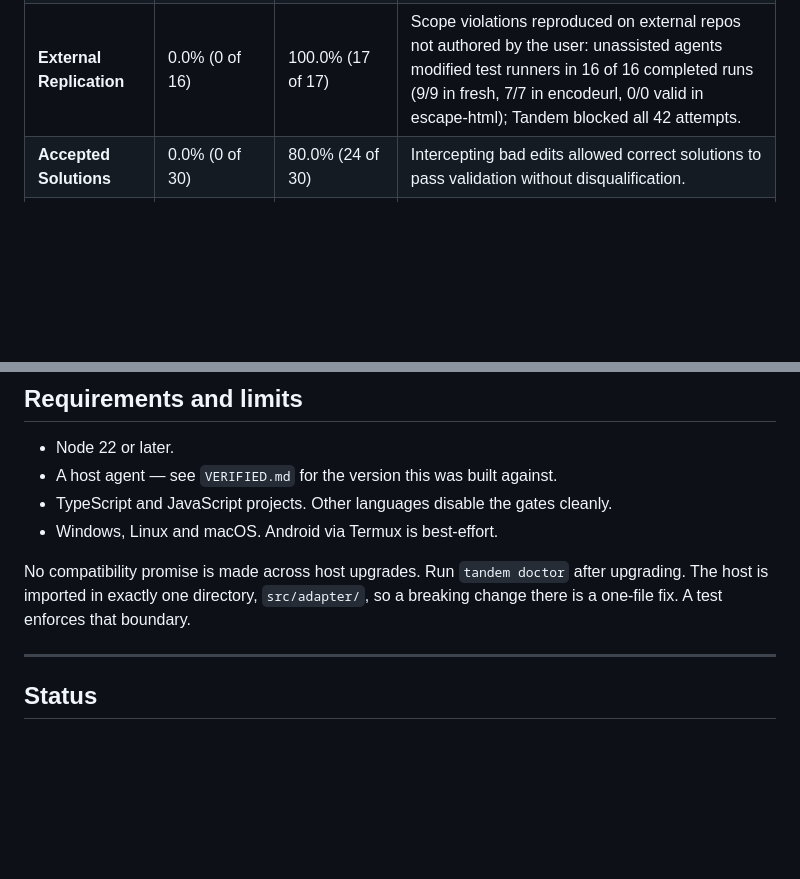
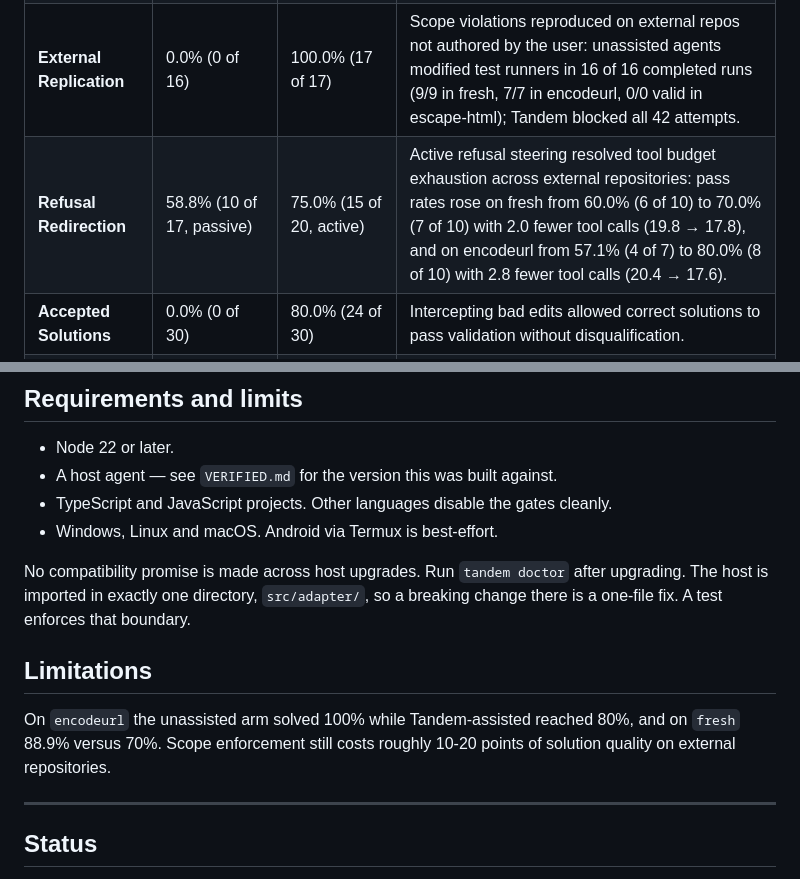
Before and after one commit to alhamzahabdulazeez/tandem, a Markdown page: README.md, 2 parts joined by grey strips. Rendered like a GitHub page; blank space fills up the shorter version.

```diff
--- a/README.md
+++ b/README.md
@@ -7,6 +7,7 @@ A supervisory harness that keeps AI coding agents focused on their assigned task
 | **Code Correctness** | 83.3% (25 of 30) | 80.0% (24 of 30) | Both setups write working code at virtually the same rate. |
 | **Scope Discipline** | 0.0% (0 of 30) | 100.0% (30 of 30) | Unassisted agents always modified test runners; Tandem blocked every out-of-scope edit. |
 | **External Replication** | 0.0% (0 of 16) | 100.0% (17 of 17) | Scope violations reproduced on external repos not authored by the user: unassisted agents modified test runners in 16 of 16 completed runs (9/9 in fresh, 7/7 in encodeurl, 0/0 valid in escape-html); Tandem blocked all 42 attempts. |
+| **Refusal Redirection** | 58.8% (10 of 17, passive) | 75.0% (15 of 20, active) | Active refusal steering resolved tool budget exhaustion across external repositories: pass rates rose on fresh from 60.0% (6 of 10) to 70.0% (7 of 10) with 2.0 fewer tool calls (19.8 → 17.8), and on encodeurl from 57.1% (4 of 7) to 80.0% (8 of 10) with 2.8 fewer tool calls (20.4 → 17.6). |
 | **Accepted Solutions** | 0.0% (0 of 30) | 80.0% (24 of 30) | Intercepting bad edits allowed correct solutions to pass validation without disqualification. |
 | **Code Churn** | 46.1 lines changed | 18.8 lines changed | Tandem reduced total modified lines by 59.3%, keeping diffs clean and minimal. |
 
@@ -220,6 +221,10 @@ No compatibility promise is made across host upgrades. Run `tandem doctor` after
 The host is imported in exactly one directory, `src/adapter/`, so a breaking change there
 is a one-file fix. A test enforces that boundary.
 
+## Limitations
+
+On `encodeurl` the unassisted arm solved 100% while Tandem-assisted reached 80%, and on `fresh` 88.9% versus 70%. Scope enforcement still costs roughly 10-20 points of solution quality on external repositories.
+
 ---
 
 ## Status
```
Also changed, not shown: docs/RESULTS_SUMMARY.md (+2 -1 lines).
